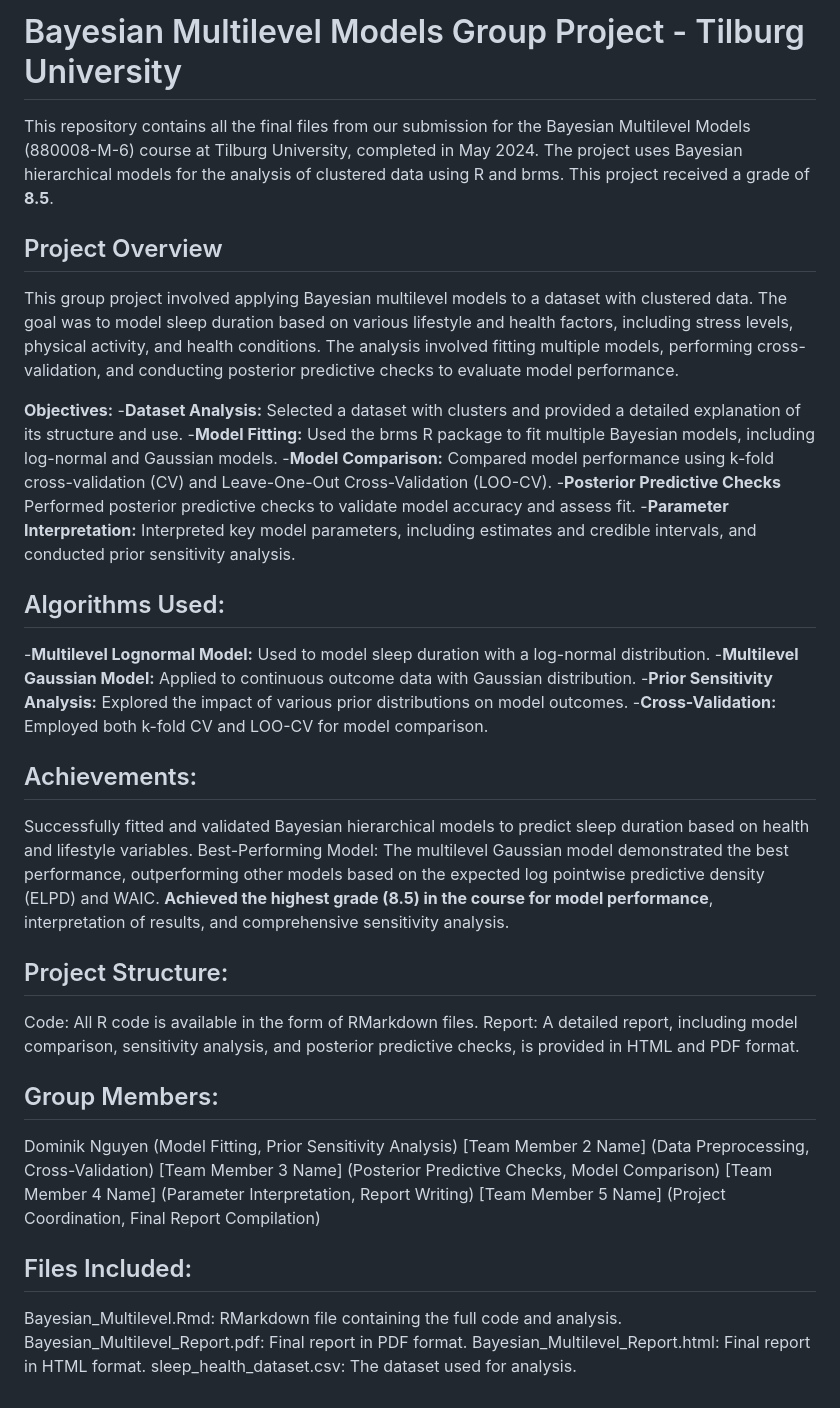
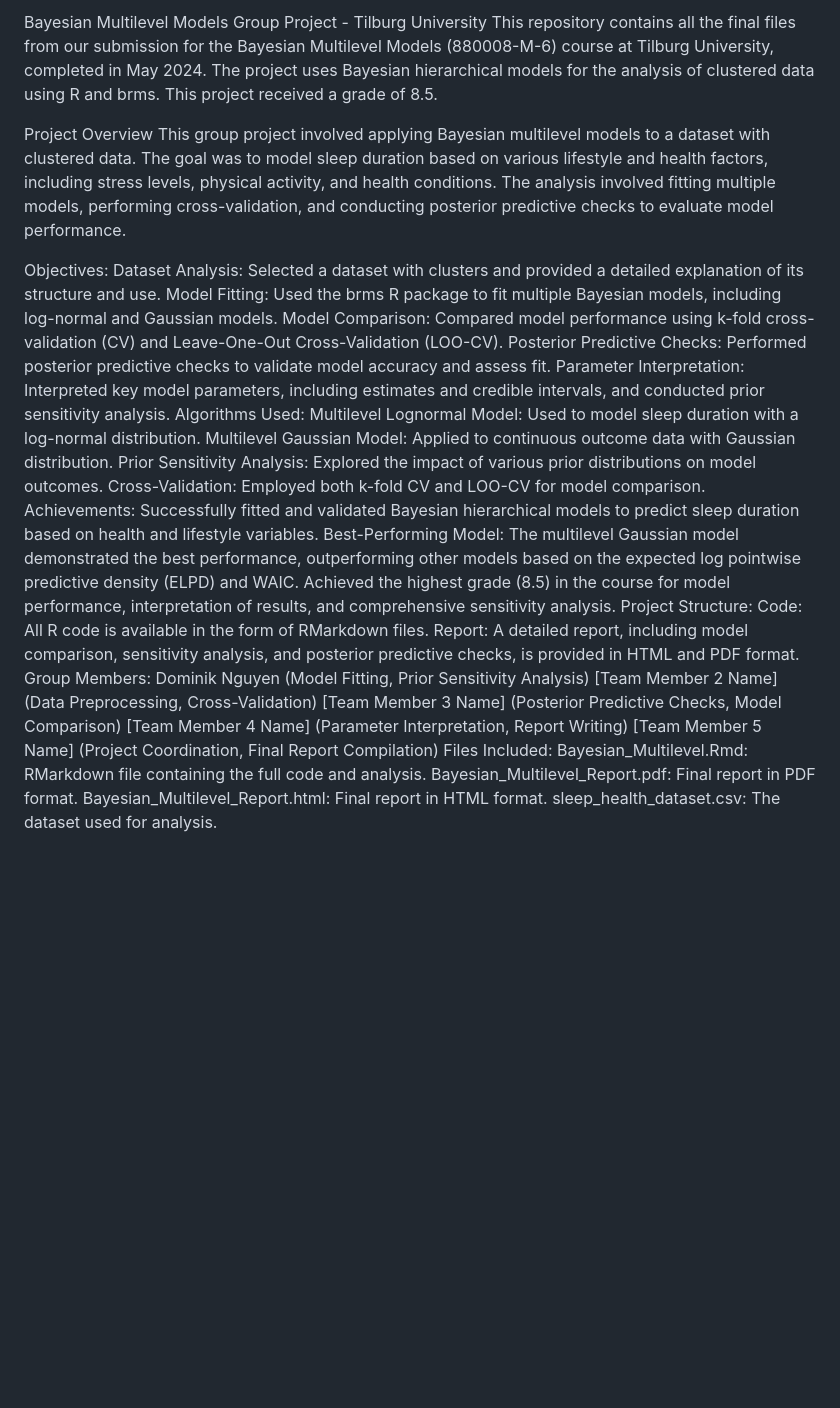
Before and after one commit to domdeep/Bayesian-Multilevel-Modeling-Assignment-Tilburg-University, a Markdown page: README.md, the part around the change. GitHub-like rendering; blank space fills up the shorter version.

```diff
--- a/README.md
+++ b/README.md
@@ -1,46 +1,34 @@
-# Bayesian Multilevel Models Group Project - Tilburg University
+Bayesian Multilevel Models Group Project - Tilburg University
+This repository contains all the final files from our submission for the Bayesian Multilevel Models (880008-M-6) course at Tilburg University, completed in May 2024. The project uses Bayesian hierarchical models for the analysis of clustered data using R and brms. This project received a grade of 8.5.
 
-This repository contains all the final files from our submission for the Bayesian Multilevel Models (880008-M-6) course at Tilburg University, completed in May 2024. The project uses Bayesian hierarchical models for the analysis of clustered data using R and brms. This project received a grade of **8.5**.
-
-## Project Overview
-
+Project Overview
 This group project involved applying Bayesian multilevel models to a dataset with clustered data. The goal was to model sleep duration based on various lifestyle and health factors, including stress levels, physical activity, and health conditions. The analysis involved fitting multiple models, performing cross-validation, and conducting posterior predictive checks to evaluate model performance.
 
-**Objectives:**
--**Dataset Analysis:** Selected a dataset with clusters and provided a detailed explanation of its structure and use.
--**Model Fitting:** Used the brms R package to fit multiple Bayesian models, including log-normal and Gaussian models.
--**Model Comparison:** Compared model performance using k-fold cross-validation (CV) and Leave-One-Out Cross-Validation (LOO-CV).
--**Posterior Predictive Checks** Performed posterior predictive checks to validate model accuracy and assess fit.
--**Parameter Interpretation:** Interpreted key model parameters, including estimates and credible intervals, and conducted prior sensitivity analysis.
-
-## Algorithms Used:
-
--**Multilevel Lognormal Model:** Used to model sleep duration with a log-normal distribution.
--**Multilevel Gaussian Model:** Applied to continuous outcome data with Gaussian distribution.
--**Prior Sensitivity Analysis:** Explored the impact of various prior distributions on model outcomes.
--**Cross-Validation:** Employed both k-fold CV and LOO-CV for model comparison.
-
-## Achievements:
-
+Objectives:
+Dataset Analysis: Selected a dataset with clusters and provided a detailed explanation of its structure and use.
+Model Fitting: Used the brms R package to fit multiple Bayesian models, including log-normal and Gaussian models.
+Model Comparison: Compared model performance using k-fold cross-validation (CV) and Leave-One-Out Cross-Validation (LOO-CV).
+Posterior Predictive Checks: Performed posterior predictive checks to validate model accuracy and assess fit.
+Parameter Interpretation: Interpreted key model parameters, including estimates and credible intervals, and conducted prior sensitivity analysis.
+Algorithms Used:
+Multilevel Lognormal Model: Used to model sleep duration with a log-normal distribution.
+Multilevel Gaussian Model: Applied to continuous outcome data with Gaussian distribution.
+Prior Sensitivity Analysis: Explored the impact of various prior distributions on model outcomes.
+Cross-Validation: Employed both k-fold CV and LOO-CV for model comparison.
+Achievements:
 Successfully fitted and validated Bayesian hierarchical models to predict sleep duration based on health and lifestyle variables.
 Best-Performing Model: The multilevel Gaussian model demonstrated the best performance, outperforming other models based on the expected log pointwise predictive density (ELPD) and WAIC.
-**Achieved the highest grade (8.5) in the course for model performance**, interpretation of results, and comprehensive sensitivity analysis.
-
-## Project Structure:
-
+Achieved the highest grade (8.5) in the course for model performance, interpretation of results, and comprehensive sensitivity analysis.
+Project Structure:
 Code: All R code is available in the form of RMarkdown files.
 Report: A detailed report, including model comparison, sensitivity analysis, and posterior predictive checks, is provided in HTML and PDF format.
-
-## Group Members:
-
+Group Members:
 Dominik Nguyen (Model Fitting, Prior Sensitivity Analysis)
 [Team Member 2 Name] (Data Preprocessing, Cross-Validation)
 [Team Member 3 Name] (Posterior Predictive Checks, Model Comparison)
 [Team Member 4 Name] (Parameter Interpretation, Report Writing)
 [Team Member 5 Name] (Project Coordination, Final Report Compilation)
-
-## Files Included:
-
+Files Included:
 Bayesian_Multilevel.Rmd: RMarkdown file containing the full code and analysis.
 Bayesian_Multilevel_Report.pdf: Final report in PDF format.
 Bayesian_Multilevel_Report.html: Final report in HTML format.
```
